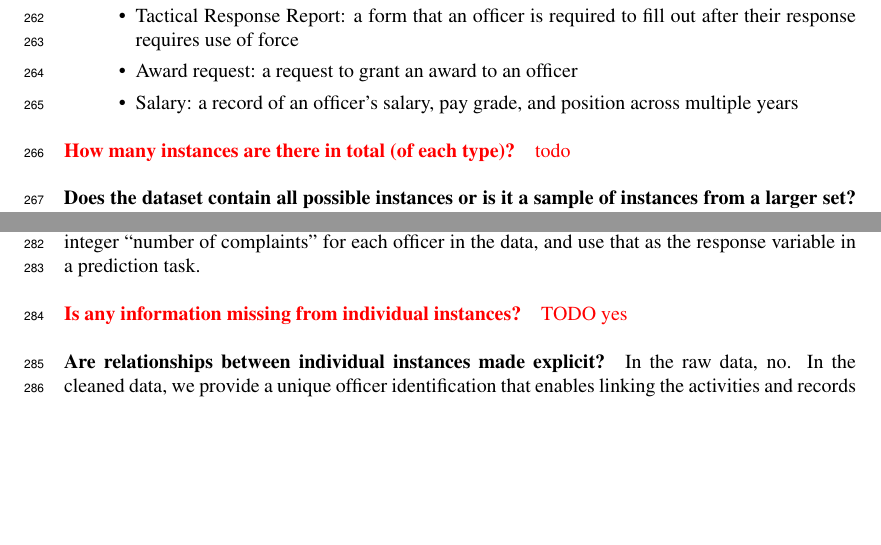
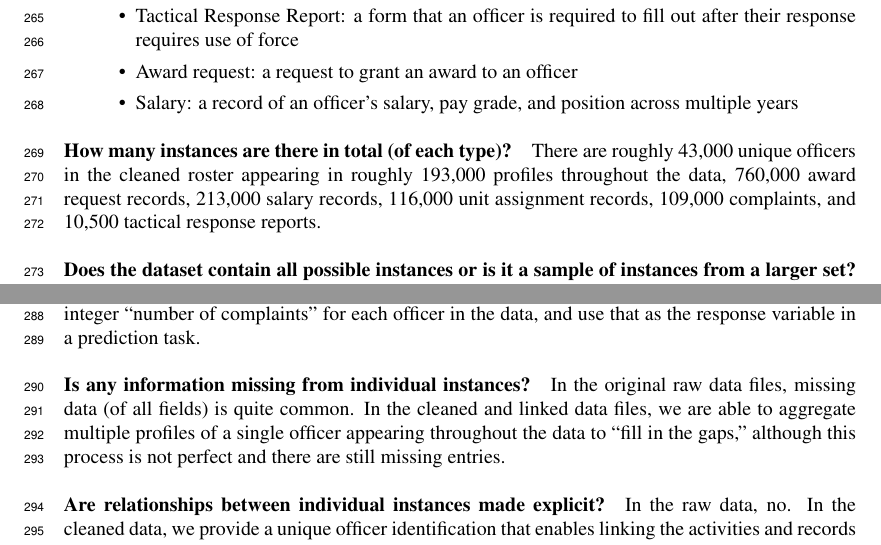
Before and after one commit to chicago-police-violence/data, a LaTeX paper (doc/main.tex, which reads doc/sections/datasheet.tex): two parts of page 8 of 11, joined at a grey line, cut so that both start at the same text, the shorter picture padded with empty space. Compiled offline with pdfLaTeX.

Commit message:
filled in a few datasheet items

```diff
--- a/doc/sections/datasheet.tex
+++ b/doc/sections/datasheet.tex
@@ -35,7 +37,12 @@ There are multiple types of instance in this data.
 \end{itemize}
 
 \paragraph{How many instances are there in total (of each type)?}
-{\color{red} todo}
+There are roughly 43,000 unique officers in the cleaned roster appearing in roughly 193,000 profiles throughout the data,
+760,000 award request records,
+213,000 salary records,
+116,000 unit assignment records,
+109,000 complaints,
+and 10,500 tactical response reports.
 
 \paragraph{Does the dataset contain all possible instances or is it a sample of instances from a larger set?}
 This data contains information regarding all sworn officers in the Chicago Police Department / City of Chicago
@@ -58,7 +65,10 @@ an integer ``number of complaints'' for each officer in the data,
 and use that as the response variable in a prediction task.
 
 \paragraph{Is any information missing from individual instances?}
-{\color{red} TODO yes}
+In the original raw data files, missing data (of all fields) is quite common.
+In the cleaned and linked data files, we are able to aggregate multiple profiles
+of a single officer appearing throughout the data to ``fill in the gaps,'' although
+this process is not perfect and there are still missing entries.
 
 \paragraph{Are relationships between individual instances made explicit?}
 In the raw data, no. In the cleaned data, we provide a unique officer
```
Also changed, not shown: doc/references.bib (+6 -0 lines), doc/sections/datasheet.tex (6 more changed lines).
